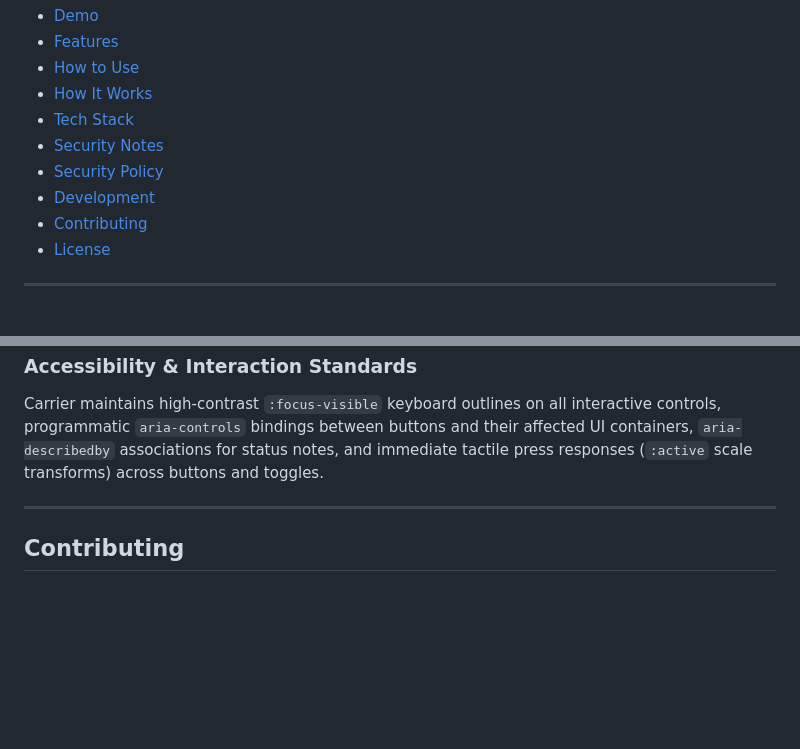
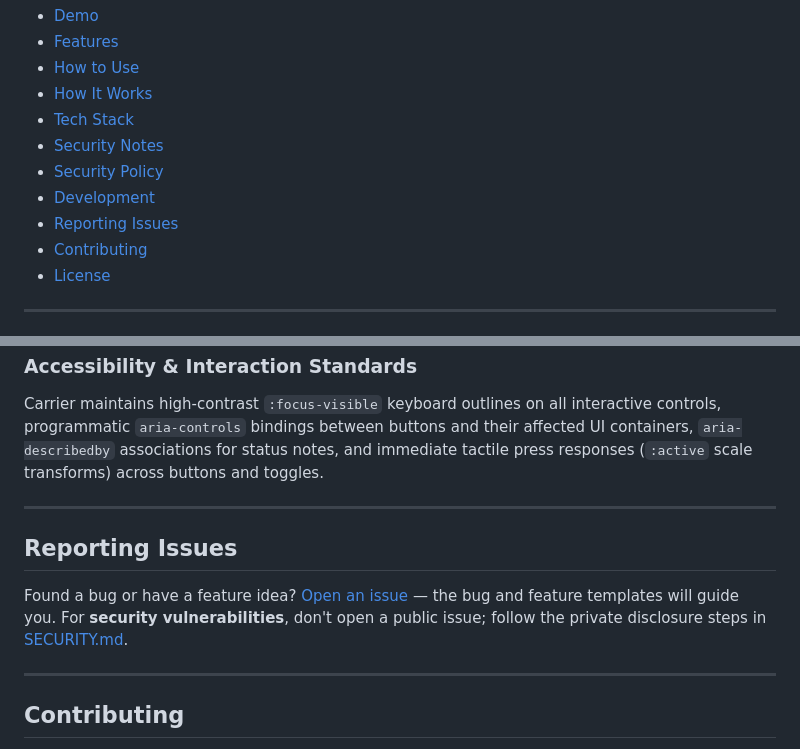
Before and after one commit to saibighnesh/Carrier, a Markdown page: README.md, 2 parts joined by grey strips. Rendered like a GitHub page; blank space fills up the shorter version.

Commit message:
docs: add README Reporting Issues section + TOC entry (#537)
* docs: add a Reporting Issues section to README

Tell people how to report bugs or request features (the issue templates
guide them) and route security vulnerabilities to SECURITY.md's private
disclosure instead of a public issue.

Closes #534

* docs: list Reporting Issues in the Contents TOC

Add the new section to the Contents list so the table of contents stays
complete; anchor matches the ## Reporting Issues heading.

Closes #535

```diff
--- a/README.md
+++ b/README.md
@@ -24,6 +24,7 @@ Save the single `index.html` file and it works offline — on a plane, on a trai
 - [Security Notes](#security-notes)
 - [Security Policy](SECURITY.md)
 - [Development](#development)
+- [Reporting Issues](#reporting-issues)
 - [Contributing](#contributing)
 - [License](#license)
 
@@ -264,6 +265,12 @@ Carrier maintains high-contrast `:focus-visible` keyboard outlines on all intera
 
 ---
 
+## Reporting Issues
+
+Found a bug or have a feature idea? [Open an issue](https://github.com/saibighnesh/Carrier/issues/new/choose) — the bug and feature templates will guide you. For **security vulnerabilities**, don't open a public issue; follow the private disclosure steps in [SECURITY.md](SECURITY.md).
+
+---
+
 ## Contributing
 
 Pull requests are welcome! See [CONTRIBUTING.md](CONTRIBUTING.md) for setup instructions, commit conventions, and code style guidelines.
```
